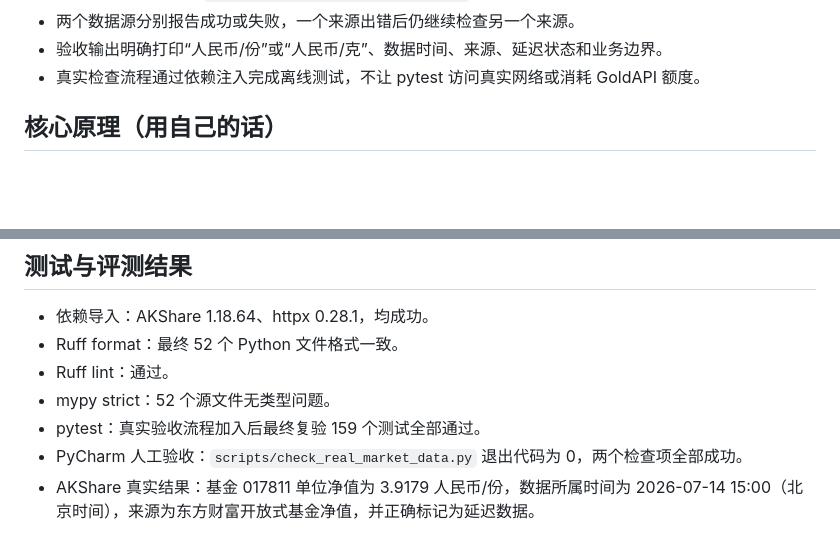
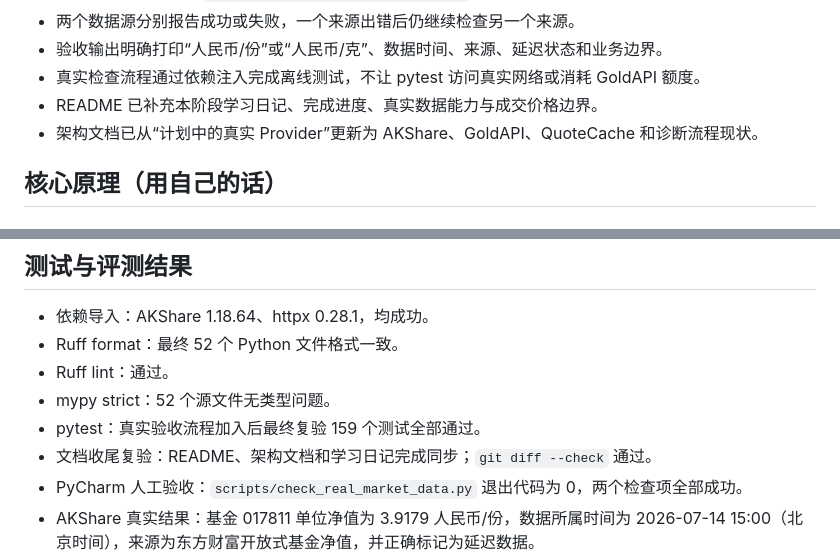
Before and after one commit to xmzhhh/xmz-agent, a Markdown page: docs/learning-journal/07-real-market-data.md, 2 parts joined by grey strips. Drawn GitHub-style; blank space fills up the shorter version.

```diff
--- a/docs/learning-journal/07-real-market-data.md
+++ b/docs/learning-journal/07-real-market-data.md
@@ -63,6 +63,8 @@
 - 两个数据源分别报告成功或失败，一个来源出错后仍继续检查另一个来源。
 - 验收输出明确打印“人民币/份”或“人民币/克”、数据时间、来源、延迟状态和业务边界。
 - 真实检查流程通过依赖注入完成离线测试，不让 pytest 访问真实网络或消耗 GoldAPI 额度。
+- README 已补充本阶段学习日记、完成进度、真实数据能力与成交价格边界。
+- 架构文档已从“计划中的真实 Provider”更新为 AKShare、GoldAPI、QuoteCache 和诊断流程现状。
 
 ## 核心原理（用自己的话）
 
@@ -261,6 +263,7 @@ Provider 通过默认值创建，测试则注入 Fake Provider，复用同一流
 - Ruff lint：通过。
 - mypy strict：52 个源文件无类型问题。
 - pytest：真实验收流程加入后最终复验 159 个测试全部通过。
+- 文档收尾复验：README、架构文档和学习日记完成同步；``git diff --check`` 通过。
 - PyCharm 人工验收：``scripts/check_real_market_data.py`` 退出代码为 0，两个检查项全部成功。
 - AKShare 真实结果：基金 017811 单位净值为 3.9179 人民币/份，数据所属时间为
   2026-07-14 15:00（北京时间），来源为东方财富开放式基金净值，并正确标记为延迟数据。
```
Also changed, not shown: README.md (+16 -2 lines), docs/ARCHITECTURE.md (+12 -4 lines).
